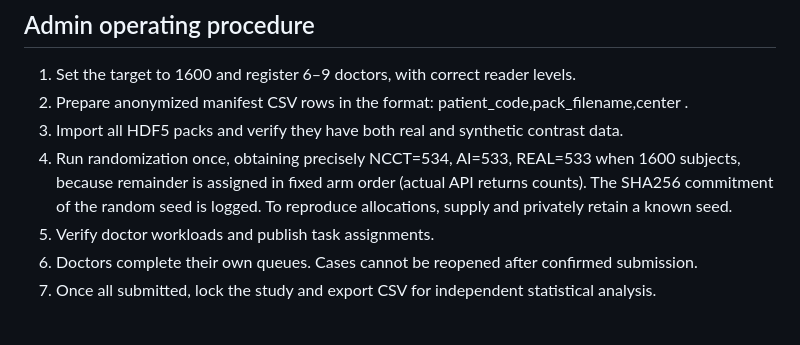
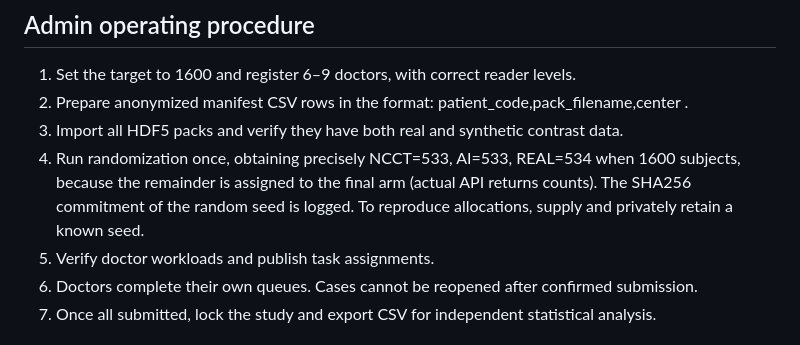
Before and after one commit to Devil-Jian/web4syn, a Markdown page: docs/RCT_V2.md, the part around the change. Drawn GitHub-style.

Commit message:
docs(rct): align group counts with prespecified 533/533/534 design

```diff
--- a/docs/RCT_V2.md
+++ b/docs/RCT_V2.md
@@ -46,7 +46,7 @@ When migrating from an existing container on port 8000, stop the old container a
 1. Set the target to 1600 and register 6–9 doctors, with correct reader levels.
 2. Prepare anonymized manifest CSV rows in the format: patient_code,pack_filename,center .
 3. Import all HDF5 packs and verify they have both real and synthetic contrast data.
-4. Run randomization once, obtaining precisely NCCT=534, AI=533, REAL=533 when 1600 subjects, because remainder is assigned in fixed arm order (actual API returns counts). The SHA256 commitment of the random seed is logged. To reproduce allocations, supply and privately retain a known seed.
+4. Run randomization once, obtaining precisely NCCT=533, AI=533, REAL=534 when 1600 subjects, because the remainder is assigned to the final arm (actual API returns counts). The SHA256 commitment of the random seed is logged. To reproduce allocations, supply and privately retain a known seed.
 5. Verify doctor workloads and publish task assignments.
 6. Doctors complete their own queues. Cases cannot be reopened after confirmed submission.
 7. Once all submitted, lock the study and export CSV for independent statistical analysis.
```
